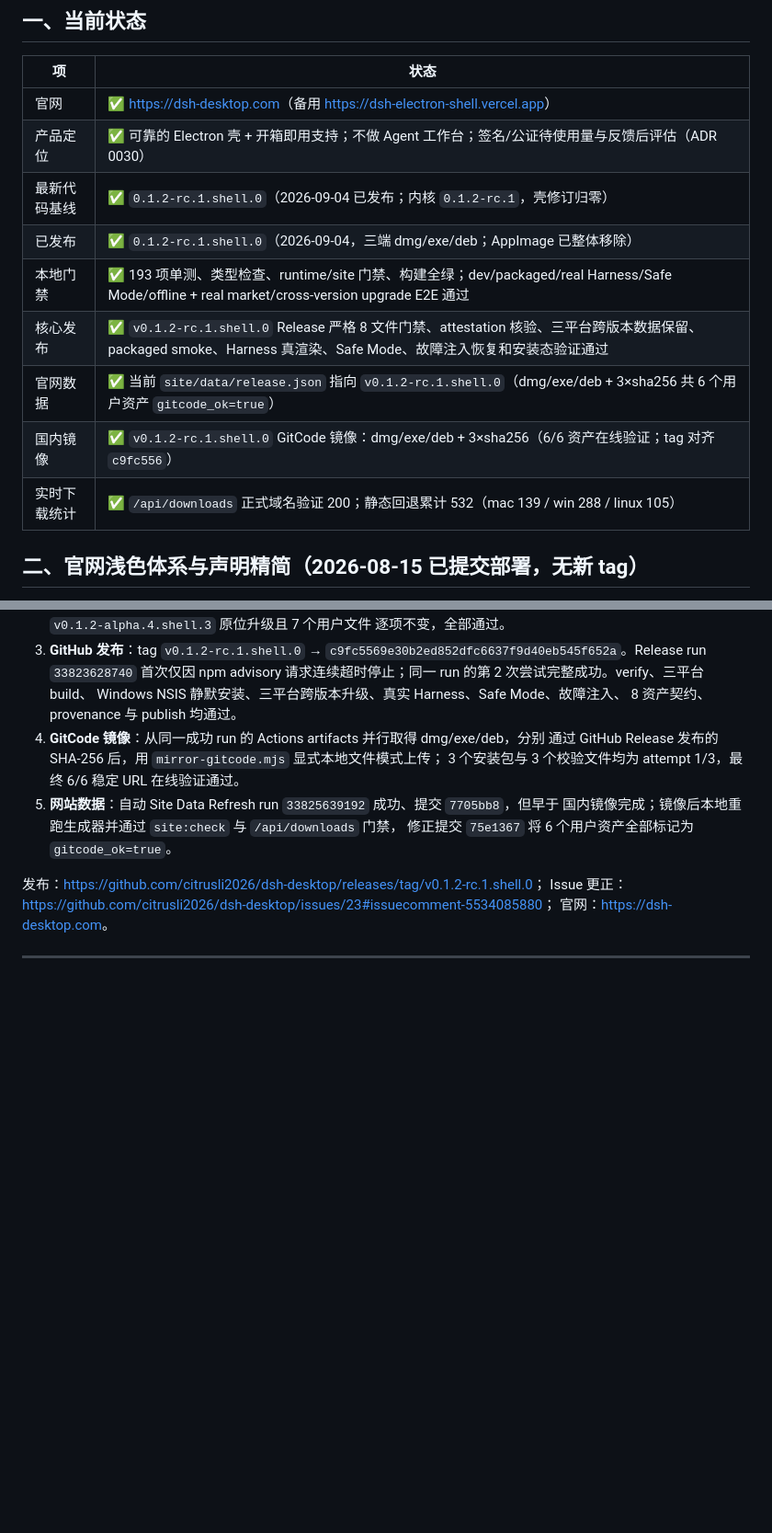
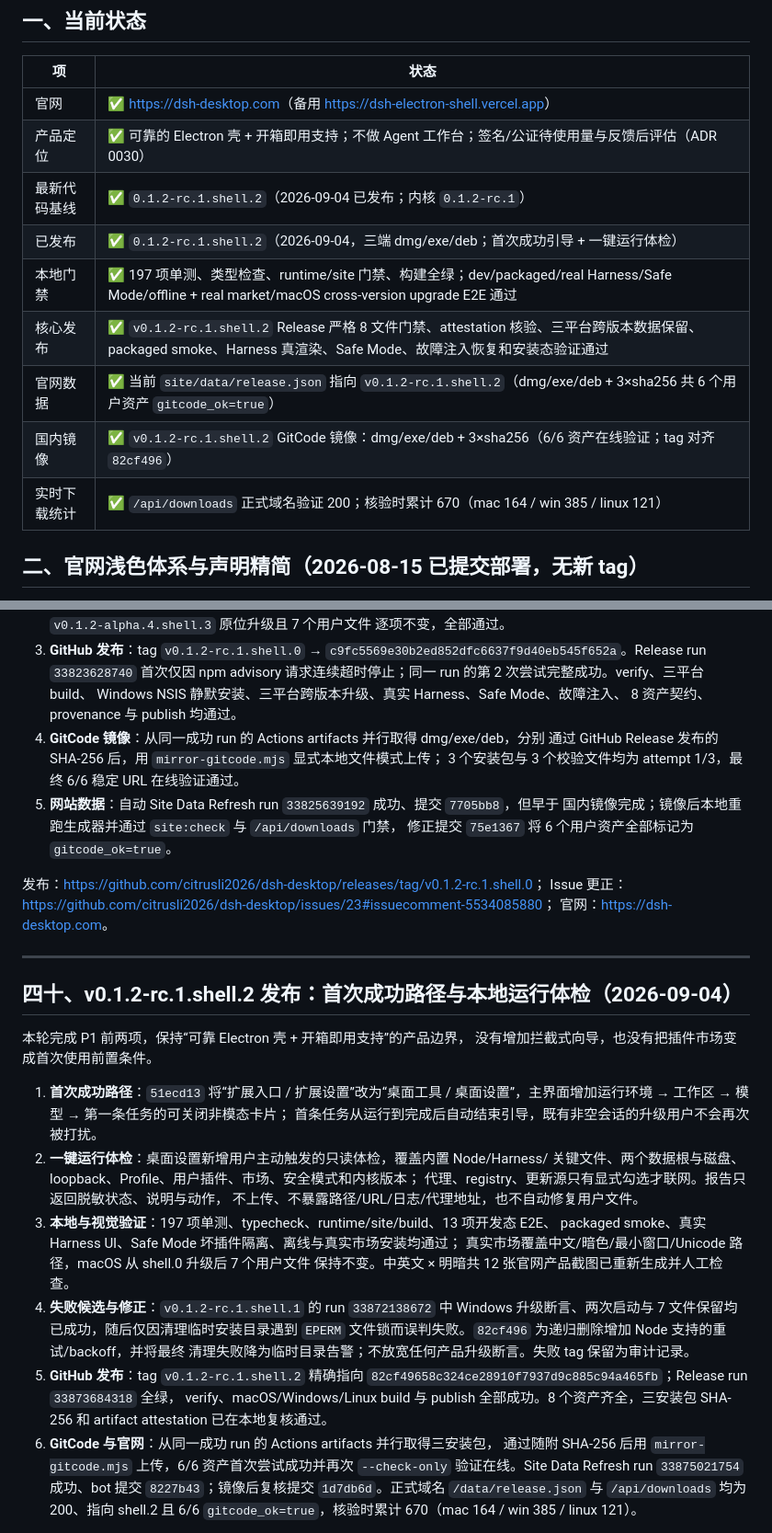
Before and after one commit to citrusli2026/dsh-desktop, a Markdown page: HANDOFF.md, 2 parts joined by grey strips. Shown at 92% size. Drawn GitHub-style; blank space fills up the shorter version.

Commit message:
docs: record v0.1.2-rc.1.shell.2 release

```diff
--- a/HANDOFF.md
+++ b/HANDOFF.md
@@ -9,13 +9,13 @@
 |---|---|
 | 官网 | ✅ <https://dsh-desktop.com>（备用 <https://dsh-electron-shell.vercel.app>） |
 | 产品定位 | ✅ 可靠的 Electron 壳 + 开箱即用支持；不做 Agent 工作台；签名/公证待使用量与反馈后评估（ADR 0030） |
-| 最新代码基线 | ✅ `0.1.2-rc.1.shell.0`（2026-09-04 已发布；内核 `0.1.2-rc.1`，壳修订归零） |
-| 已发布 | ✅ `0.1.2-rc.1.shell.0`（2026-09-04，三端 dmg/exe/deb；AppImage 已整体移除） |
-| 本地门禁 | ✅ 193 项单测、类型检查、runtime/site 门禁、构建全绿；dev/packaged/real Harness/Safe Mode/offline + real market/cross-version upgrade E2E 通过 |
-| 核心发布 | ✅ `v0.1.2-rc.1.shell.0` Release 严格 8 文件门禁、attestation 核验、三平台跨版本数据保留、packaged smoke、Harness 真渲染、Safe Mode、故障注入恢复和安装态验证通过 |
-| 官网数据 | ✅ 当前 `site/data/release.json` 指向 `v0.1.2-rc.1.shell.0`（dmg/exe/deb + 3×sha256 共 6 个用户资产 `gitcode_ok=true`） |
-| 国内镜像 | ✅ `v0.1.2-rc.1.shell.0` GitCode 镜像：dmg/exe/deb + 3×sha256（6/6 资产在线验证；tag 对齐 `c9fc556`） |
-| 实时下载统计 | ✅ `/api/downloads` 正式域名验证 200；静态回退累计 532（mac 139 / win 288 / linux 105） |
+| 最新代码基线 | ✅ `0.1.2-rc.1.shell.2`（2026-09-04 已发布；内核 `0.1.2-rc.1`） |
+| 已发布 | ✅ `0.1.2-rc.1.shell.2`（2026-09-04，三端 dmg/exe/deb；首次成功引导 + 一键运行体检） |
+| 本地门禁 | ✅ 197 项单测、类型检查、runtime/site 门禁、构建全绿；dev/packaged/real Harness/Safe Mode/offline + real market/macOS cross-version upgrade E2E 通过 |
+| 核心发布 | ✅ `v0.1.2-rc.1.shell.2` Release 严格 8 文件门禁、attestation 核验、三平台跨版本数据保留、packaged smoke、Harness 真渲染、Safe Mode、故障注入恢复和安装态验证通过 |
+| 官网数据 | ✅ 当前 `site/data/release.json` 指向 `v0.1.2-rc.1.shell.2`（dmg/exe/deb + 3×sha256 共 6 个用户资产 `gitcode_ok=true`） |
+| 国内镜像 | ✅ `v0.1.2-rc.1.shell.2` GitCode 镜像：dmg/exe/deb + 3×sha256（6/6 资产在线验证；tag 对齐 `82cf496`） |
+| 实时下载统计 | ✅ `/api/downloads` 正式域名验证 200；核验时累计 670（mac 164 / win 385 / linux 121） |
 
 ## 二、官网浅色体系与声明精简（2026-08-15 已提交部署，无新 tag）
 
@@ -1150,3 +1150,34 @@ Issue 更正：<https://github.com/citrusli2026/dsh-desktop/issues/23#issuecomme
 
 ---
 
+## 四十、v0.1.2-rc.1.shell.2 发布：首次成功路径与本地运行体检（2026-09-04）
+
+本轮完成 P1 前两项，保持“可靠 Electron 壳 + 开箱即用支持”的产品边界，
+没有增加拦截式向导，也没有把插件市场变成首次使用前置条件。
+
+1. **首次成功路径**：`51ecd13` 将“扩展入口 / 扩展设置”改为“桌面工具 /
+   桌面设置”，主界面增加运行环境 → 工作区 → 模型 → 第一条任务的可关闭非模态卡片；
+   首条任务从运行到完成后自动结束引导，既有非空会话的升级用户不会再次被打扰。
+2. **一键运行体检**：桌面设置新增用户主动触发的只读体检，覆盖内置 Node/Harness/
+   关键文件、两个数据根与磁盘、loopback、Profile、用户插件、市场、安全模式和内核版本；
+   代理、registry、更新源只有显式勾选才联网。报告只返回脱敏状态、说明与动作，
+   不上传、不暴露路径/URL/日志/代理地址，也不自动修复用户文件。
+3. **本地与视觉验证**：197 项单测、typecheck、runtime/site/build、13 项开发态 E2E、
+   packaged smoke、真实 Harness UI、Safe Mode 坏插件隔离、离线与真实市场安装均通过；
+   真实市场覆盖中文/暗色/最小窗口/Unicode 路径，macOS 从 shell.0 升级后 7 个用户文件
+   保持不变。中英文 × 明暗共 12 张官网产品截图已重新生成并人工检查。
+4. **失败候选与修正**：`v0.1.2-rc.1.shell.1` 的 run `33872138672` 中 Windows
+   升级断言、两次启动与 7 文件保留均已成功，随后仅因清理临时安装目录遇到 `EPERM`
+   文件锁而误判失败。`82cf496` 为递归删除增加 Node 支持的重试/backoff，并将最终
+   清理失败降为临时目录告警；不放宽任何产品升级断言。失败 tag 保留为审计记录。
+5. **GitHub 发布**：tag `v0.1.2-rc.1.shell.2` 精确指向
+   `82cf49658c324ce28910f7937d9c885c94a465fb`；Release run `33873684318` 全绿，
+   verify、macOS/Windows/Linux build 与 publish 全部成功。8 个资产齐全，三安装包
+   SHA-256 和 artifact attestation 已在本地复核通过。
+6. **GitCode 与官网**：从同一成功 run 的 Actions artifacts 并行取得三安装包，
+   通过随附 SHA-256 后用 `mirror-gitcode.mjs` 上传，6/6 资产首次尝试成功并再次
+   `--check-only` 验证在线。Site Data Refresh run `33875021754` 成功、bot 提交
+   `8227b43`；镜像后复核提交 `1d7db6d`。正式域名 `/data/release.json` 与
+   `/api/downloads` 均为 200、指向 shell.2 且 6/6 `gitcode_ok=true`，核验时累计
+   670（mac 164 / win 385 / linux 121）。
+
```
Also changed, not shown: other parts of HANDOFF.md (+7 -1 lines), docs/ARCHITECTURE.md (+1 -1 lines).
